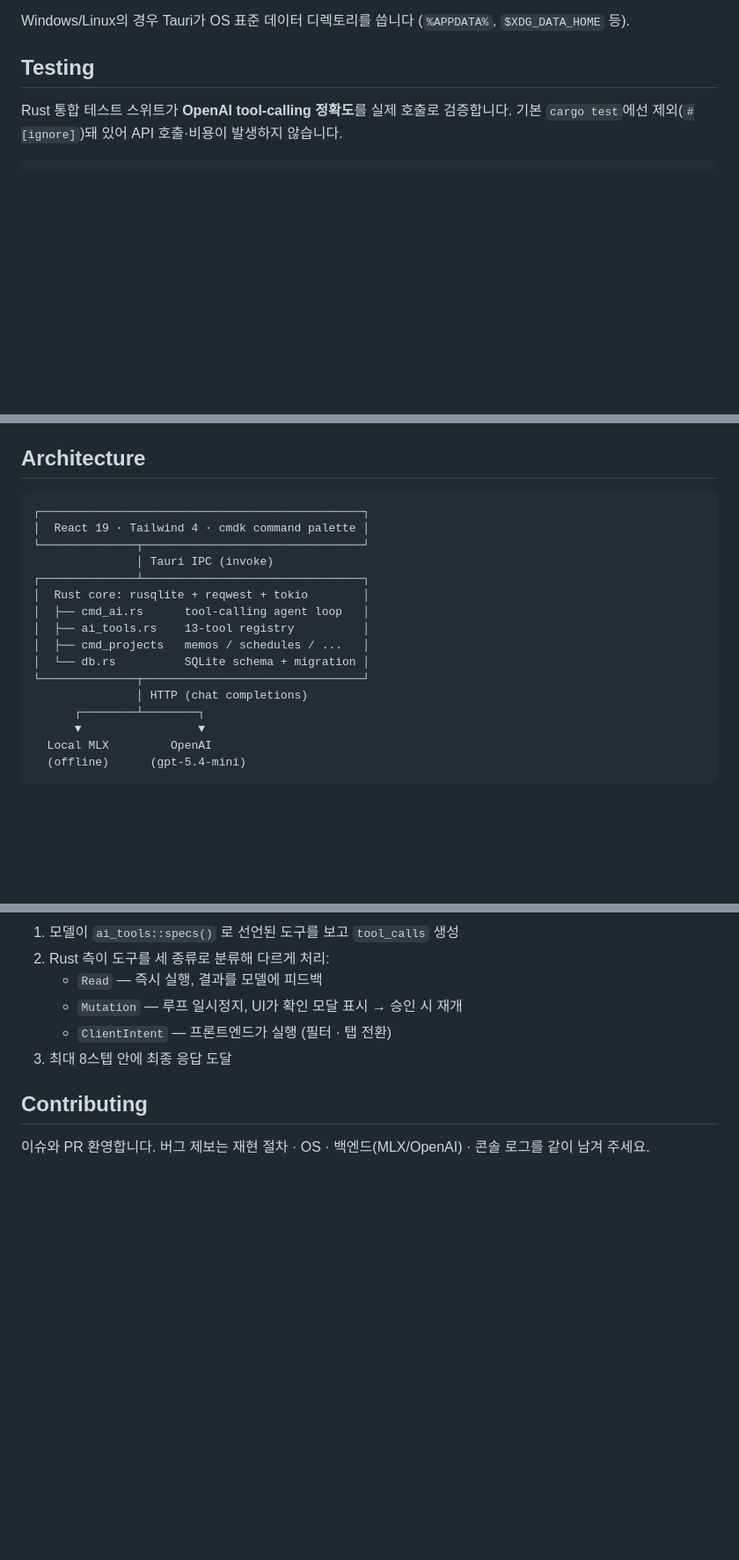
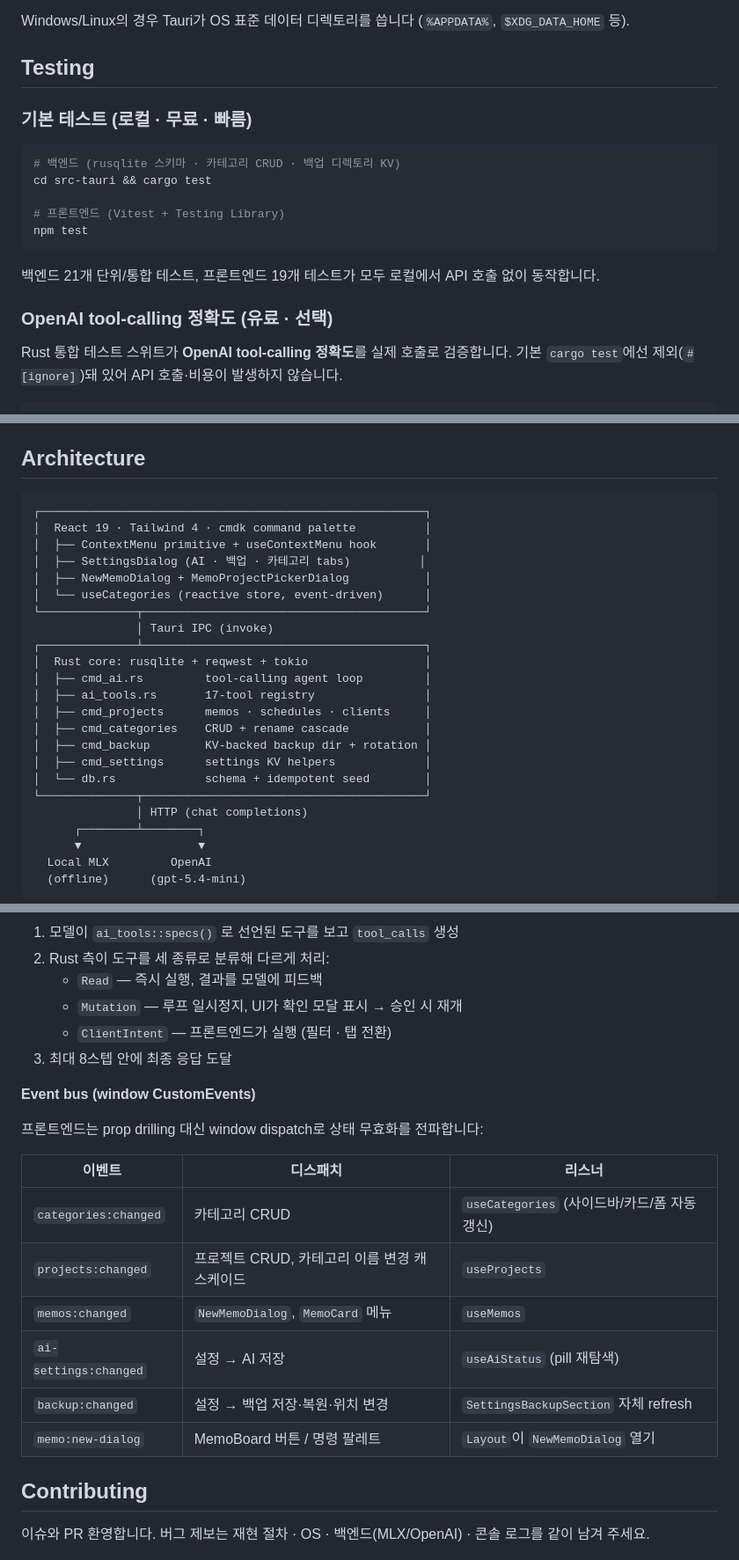
Before and after one commit to NewTurn2017/hearth, a Markdown page: README.md, 3 parts joined by grey strips. Shown at 88% size. Drawn GitHub-style; blank space fills up the shorter version.

````diff
--- a/README.md
+++ b/README.md
@@ -114,6 +135,20 @@ Hearth 설정에서 provider를 **`mlx`** 로 두면 `http://127.0.0.1:18080`
 Windows/Linux의 경우 Tauri가 OS 표준 데이터 디렉토리를 씁니다 (`%APPDATA%`, `$XDG_DATA_HOME` 등).
 
 ## Testing
+
+### 기본 테스트 (로컬 · 무료 · 빠름)
+
+```bash
+# 백엔드 (rusqlite 스키마 · 카테고리 CRUD · 백업 디렉토리 KV)
+cd src-tauri && cargo test
+
+# 프론트엔드 (Vitest + Testing Library)
+npm test
+```
+
+백엔드 21개 단위/통합 테스트, 프론트엔드 19개 테스트가 모두 로컬에서 API 호출 없이 동작합니다.
+
+### OpenAI tool-calling 정확도 (유료 · 선택)
 
 Rust 통합 테스트 스위트가 **OpenAI tool-calling 정확도**를 실제 호출로 검증합니다. 기본 `cargo test`에선 제외(`#[ignore]`)돼 있어 API 호출·비용이 발생하지 않습니다.
 
@@ -152,17 +187,24 @@ npm run tauri build
 ## Architecture
 
 ```
-┌───────────────────────────────────────────────┐
-│  React 19 · Tailwind 4 · cmdk command palette │
-└──────────────┬────────────────────────────────┘
+┌────────────────────────────────────────────────────────┐
+│  React 19 · Tailwind 4 · cmdk command palette          │
+│  ├── ContextMenu primitive + useContextMenu hook       │
+│  ├── SettingsDialog (AI · 백업 · 카테고리 tabs)          │
+│  ├── NewMemoDialog + MemoProjectPickerDialog           │
+│  └── useCategories (reactive store, event-driven)      │
+└──────────────┬─────────────────────────────────────────┘
                │ Tauri IPC (invoke)
-┌──────────────┴────────────────────────────────┐
-│  Rust core: rusqlite + reqwest + tokio        │
-│  ├── cmd_ai.rs      tool-calling agent loop   │
-│  ├── ai_tools.rs    13-tool registry          │
-│  ├── cmd_projects   memos / schedules / ...   │
-│  └── db.rs          SQLite schema + migration │
-└──────────────┬────────────────────────────────┘
+┌──────────────┴─────────────────────────────────────────┐
+│  Rust core: rusqlite + reqwest + tokio                 │
+│  ├── cmd_ai.rs         tool-calling agent loop         │
+│  ├── ai_tools.rs       17-tool registry                │
+│  ├── cmd_projects      memos · schedules · clients     │
+│  ├── cmd_categories    CRUD + rename cascade           │
+│  ├── cmd_backup        KV-backed backup dir + rotation │
+│  ├── cmd_settings      settings KV helpers             │
+│  └── db.rs             schema + idempotent seed        │
+└──────────────┬─────────────────────────────────────────┘
                │ HTTP (chat completions)
       ┌────────┴────────┐
       ▼                 ▼
@@ -179,6 +221,19 @@ npm run tauri build
    - `ClientIntent` — 프론트엔드가 실행 (필터 · 탭 전환)
 3. 최대 8스텝 안에 최종 응답 도달
 
+**Event bus (window CustomEvents)**
+
+프론트엔드는 prop drilling 대신 window dispatch로 상태 무효화를 전파합니다:
+
+| 이벤트 | 디스패치 | 리스너 |
+|--------|---------|--------|
+| `categories:changed` | 카테고리 CRUD | `useCategories` (사이드바/카드/폼 자동 갱신) |
+| `projects:changed` | 프로젝트 CRUD, 카테고리 이름 변경 캐스케이드 | `useProjects` |
+| `memos:changed` | `NewMemoDialog`, `MemoCard` 메뉴 | `useMemos` |
+| `ai-settings:changed` | 설정 → AI 저장 | `useAiStatus` (pill 재탐색) |
+| `backup:changed` | 설정 → 백업 저장·복원·위치 변경 | `SettingsBackupSection` 자체 refresh |
+| `memo:new-dialog` | MemoBoard 버튼 / 명령 팔레트 | `Layout`이 `NewMemoDialog` 열기 |
+
 ## Contributing
 
 이슈와 PR 환영합니다. 버그 제보는 재현 절차 · OS · 백엔드(MLX/OpenAI) · 콘솔 로그를 같이 남겨 주세요.
````
Also changed, not shown: other parts of README.md (+29 -8 lines).
